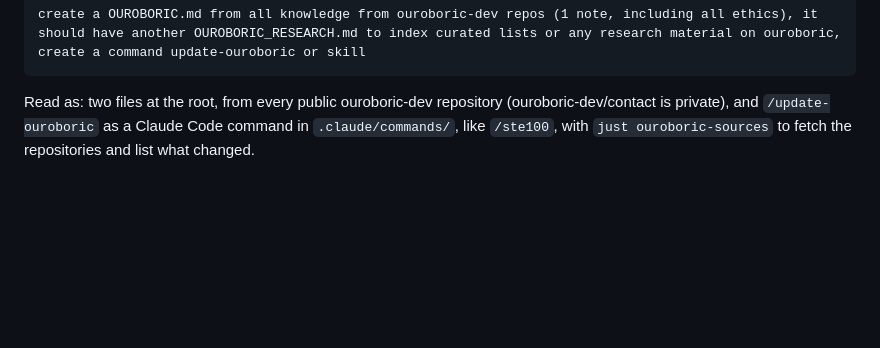
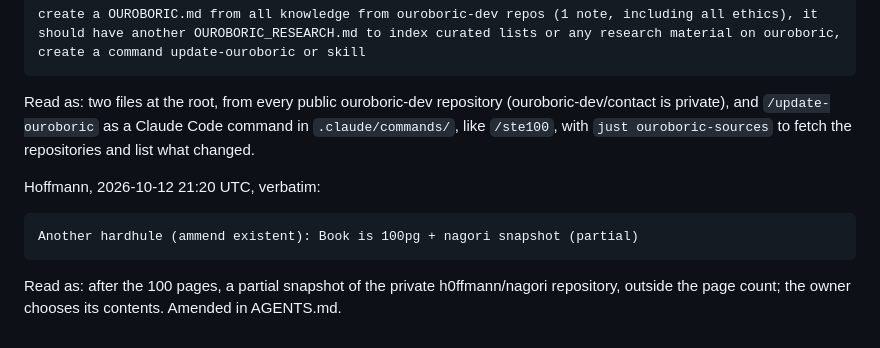
Before and after one commit to h0ffmann/closed-source, a Markdown page: .claude/project/request.md, the part around the change. GitHub-like rendering; blank space fills up the shorter version.

````diff
--- a/.claude/project/request.md
+++ b/.claude/project/request.md
@@ -152,3 +152,12 @@ create a OUROBORIC.md from all knowledge from ouroboric-dev repos (1 note, inclu
 Read as: two files at the root, from every public ouroboric-dev repository (ouroboric-dev/contact
 is private), and `/update-ouroboric` as a Claude Code command in `.claude/commands/`, like
 `/ste100`, with `just ouroboric-sources` to fetch the repositories and list what changed.
+
+Hoffmann, 2026-10-12 21:20 UTC, verbatim:
+
+```text
+Another hardhule (ammend existent): Book is 100pg + nagori snapshot (partial)
+```
+
+Read as: after the 100 pages, a partial snapshot of the private h0ffmann/nagori repository, outside
+the page count; the owner chooses its contents. Amended in AGENTS.md.
````
Also changed, not shown: AGENTS.md (+5 -0 lines), papers/closed-source/THINKERS.md (+3 -0 lines).
